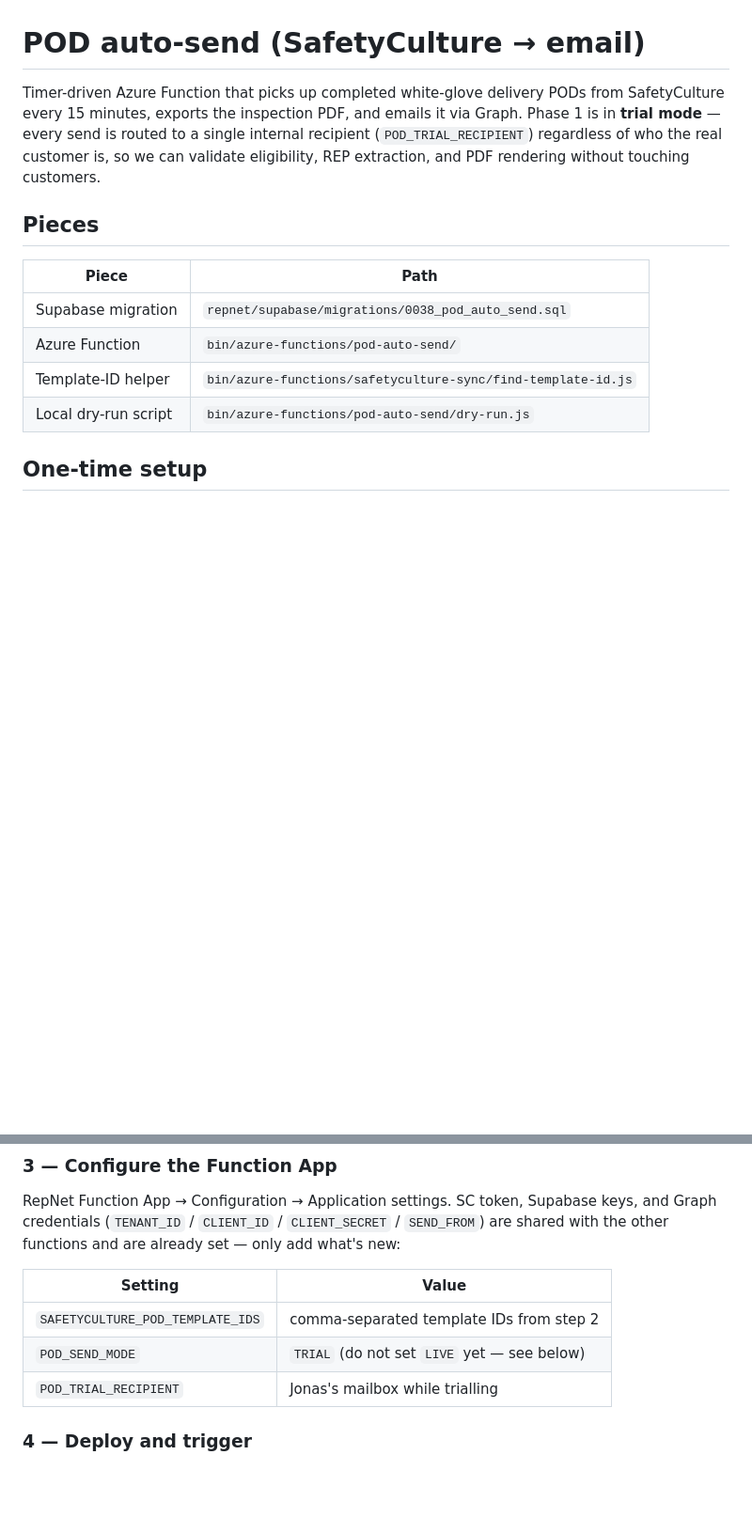
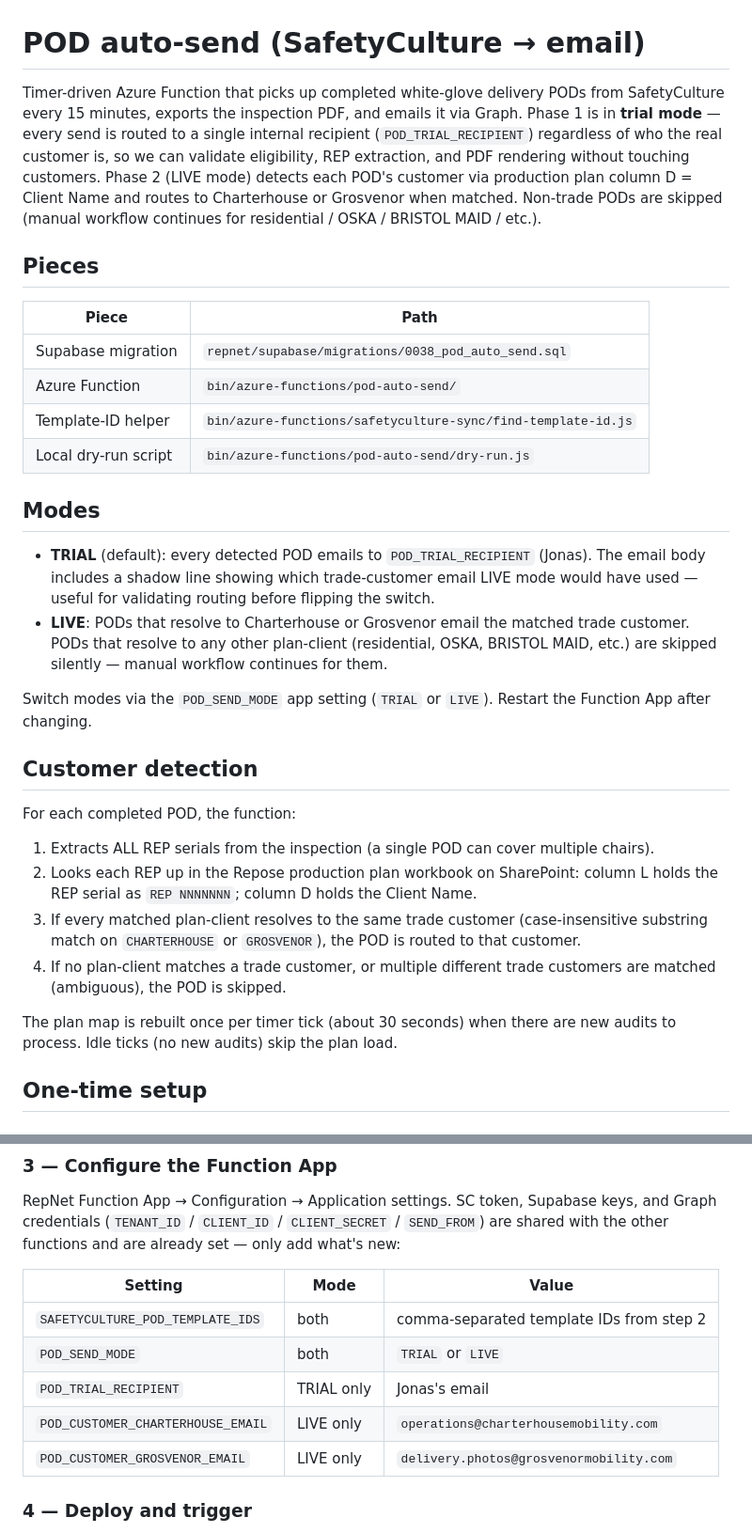
Before and after one commit to JonasSimo/repose-tracker, a Markdown page: POD_AUTO_SEND.md, 2 parts joined by grey strips. Shown at 94% size. GitHub-like rendering; blank space fills up the shorter version.

Commit message:
docs(pod-auto-send): document LIVE mode + customer routing

```diff
--- a/POD_AUTO_SEND.md
+++ b/POD_AUTO_SEND.md
@@ -1,6 +1,6 @@
 # POD auto-send (SafetyCulture → email)
 
-Timer-driven Azure Function that picks up completed white-glove delivery PODs from SafetyCulture every 15 minutes, exports the inspection PDF, and emails it via Graph. Phase 1 is in **trial mode** — every send is routed to a single internal recipient (`POD_TRIAL_RECIPIENT`) regardless of who the real customer is, so we can validate eligibility, REP extraction, and PDF rendering without touching customers.
+Timer-driven Azure Function that picks up completed white-glove delivery PODs from SafetyCulture every 15 minutes, exports the inspection PDF, and emails it via Graph. Phase 1 is in **trial mode** — every send is routed to a single internal recipient (`POD_TRIAL_RECIPIENT`) regardless of who the real customer is, so we can validate eligibility, REP extraction, and PDF rendering without touching customers. Phase 2 (LIVE mode) detects each POD's customer via production plan column D = Client Name and routes to Charterhouse or Grosvenor when matched. Non-trade PODs are skipped (manual workflow continues for residential / OSKA / BRISTOL MAID / etc.).
 
 ## Pieces
 
@@ -10,6 +10,23 @@ Timer-driven Azure Function that picks up completed white-glove delivery PODs fr
 | Azure Function | `bin/azure-functions/pod-auto-send/` |
 | Template-ID helper | `bin/azure-functions/safetyculture-sync/find-template-id.js` |
 | Local dry-run script | `bin/azure-functions/pod-auto-send/dry-run.js` |
+
+## Modes
+
+- **TRIAL** (default): every detected POD emails to `POD_TRIAL_RECIPIENT` (Jonas). The email body includes a shadow line showing which trade-customer email LIVE mode would have used — useful for validating routing before flipping the switch.
+- **LIVE**: PODs that resolve to Charterhouse or Grosvenor email the matched trade customer. PODs that resolve to any other plan-client (residential, OSKA, BRISTOL MAID, etc.) are skipped silently — manual workflow continues for them.
+
+Switch modes via the `POD_SEND_MODE` app setting (`TRIAL` or `LIVE`). Restart the Function App after changing.
+
+## Customer detection
+
+For each completed POD, the function:
+1. Extracts ALL REP serials from the inspection (a single POD can cover multiple chairs).
+2. Looks each REP up in the Repose production plan workbook on SharePoint: column L holds the REP serial as `REP NNNNNNN`; column D holds the Client Name.
+3. If every matched plan-client resolves to the same trade customer (case-insensitive substring match on `CHARTERHOUSE` or `GROSVENOR`), the POD is routed to that customer.
+4. If no plan-client matches a trade customer, or multiple different trade customers are matched (ambiguous), the POD is skipped.
+
+The plan map is rebuilt once per timer tick (about 30 seconds) when there are new audits to process. Idle ticks (no new audits) skip the plan load.
 
 ## One-time setup
 
@@ -36,11 +53,13 @@ Copy each `template_id` (e.g. `template_aBcDeF12345`) — they go in a comma-sep
 
 RepNet Function App → Configuration → Application settings. SC token, Supabase keys, and Graph credentials (`TENANT_ID` / `CLIENT_ID` / `CLIENT_SECRET` / `SEND_FROM`) are shared with the other functions and are already set — only add what's new:
 
-| Setting | Value |
-| --- | --- |
-| `SAFETYCULTURE_POD_TEMPLATE_IDS` | comma-separated template IDs from step 2 |
-| `POD_SEND_MODE` | `TRIAL` (do not set `LIVE` yet — see below) |
-| `POD_TRIAL_RECIPIENT` | Jonas's mailbox while trialling |
+| Setting | Mode | Value |
+| --- | --- | --- |
+| `SAFETYCULTURE_POD_TEMPLATE_IDS` | both | comma-separated template IDs from step 2 |
+| `POD_SEND_MODE` | both | `TRIAL` or `LIVE` |
+| `POD_TRIAL_RECIPIENT` | TRIAL only | Jonas's email |
+| `POD_CUSTOMER_CHARTERHOUSE_EMAIL` | LIVE only | `operations@charterhousemobility.com` |
+| `POD_CUSTOMER_GROSVENOR_EMAIL` | LIVE only | `delivery.photos@grosvenormobility.com` |
 
 ### 4 — Deploy and trigger
 
```
Also changed, not shown: other parts of POD_AUTO_SEND.md (+4 -4 lines).
